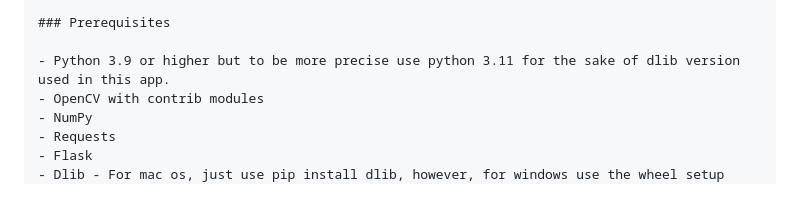
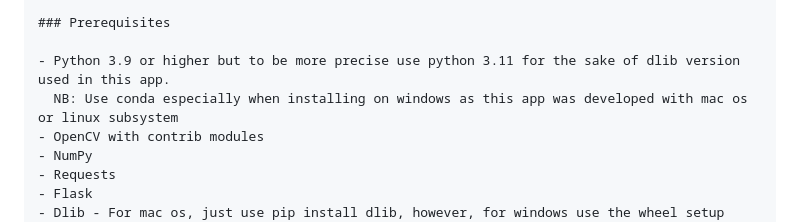
Before and after one commit to Jonah2016/ad_eye, a Markdown page: README.md, the part around the change. GitHub-like rendering; blank space fills up the shorter version.

```diff
--- a/README.md
+++ b/README.md
@@ -20,6 +20,7 @@ This Ad Detection System is designed to automatically detect specific advertisem
 ### Prerequisites
 
 - Python 3.9 or higher but to be more precise use python 3.11 for the sake of dlib version used in this app.
+  NB: Use conda especially when installing on windows as this app was developed with mac os or linux subsystem
 - OpenCV with contrib modules
 - NumPy
 - Requests
```
